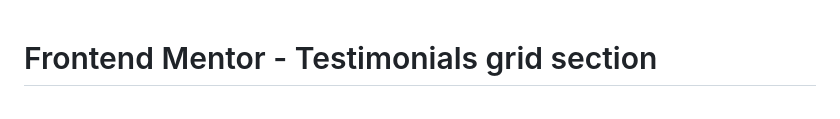
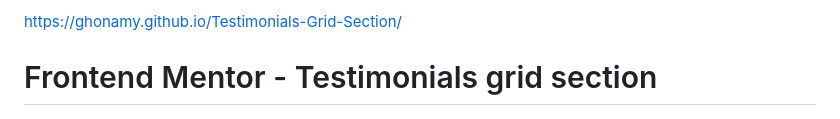
Before and after one commit to GHONAMY/Testimonials-Grid-Section, a Markdown page: README.md, the part around the change. GitHub-like rendering.

```diff
--- a/README.md
+++ b/README.md
@@ -1,3 +1,5 @@
+https://ghonamy.github.io/Testimonials-Grid-Section/
+
 # Frontend Mentor - Testimonials grid section
 
 ![Design preview for the Testimonials grid section coding challenge](./design/desktop-preview.jpg)
```
